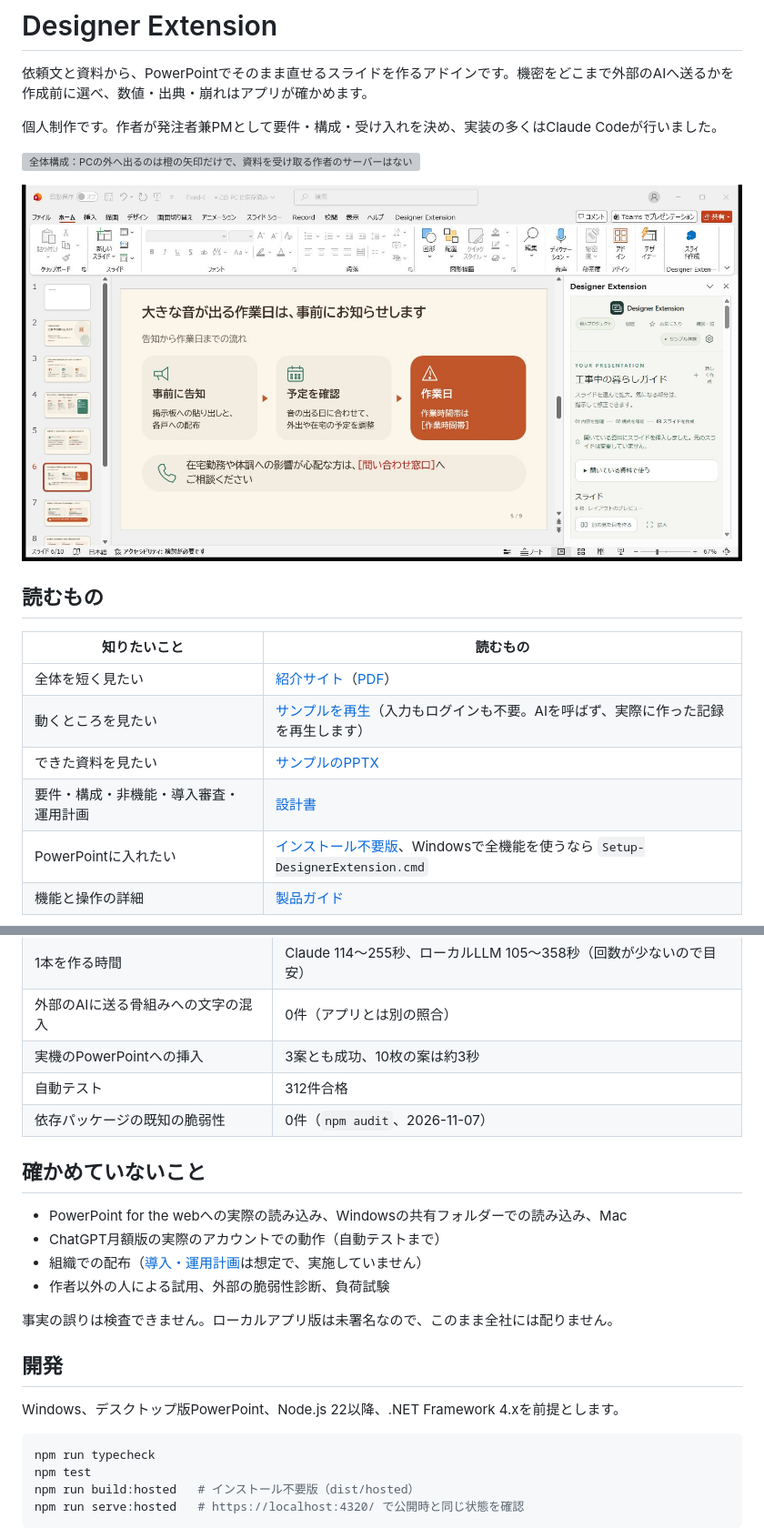
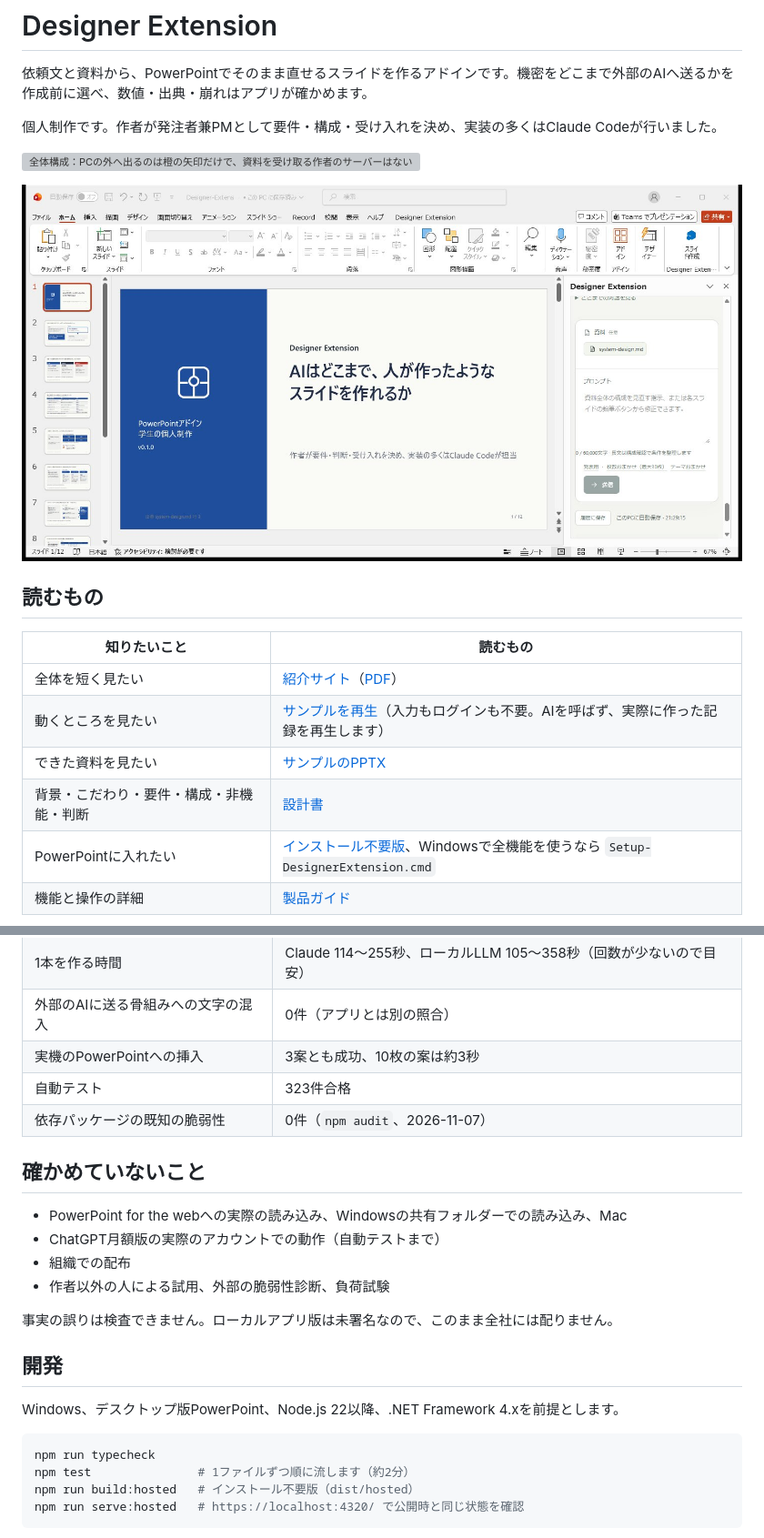
Before and after one commit to runba7776/DesignerExtention, a Markdown page: README.md, 2 parts joined by grey strips. Shown at 91% size. GitHub-like rendering; pictures changed too: docs/real-powerpoint.jpg; grey boxes are pictures that could not be loaded.

````diff
--- a/README.md
+++ b/README.md
@@ -15,7 +15,7 @@
 | 全体を短く見たい | [紹介サイト](https://runba7776.github.io/DesignerExtention/portfolio/)（[PDF](portfolio/Designer-Extension-portfolio.pdf)） |
 | 動くところを見たい | [サンプルを再生](https://runba7776.github.io/DesignerExtention/?sample=1)（入力もログインも不要。AIを呼ばず、実際に作った記録を再生します） |
 | できた資料を見たい | [サンプルのPPTX](portfolio/Designer-Extension-sample.pptx) |
-| 要件・構成・非機能・導入審査・運用計画 | [設計書](docs/system-design.md) |
+| 背景・こだわり・要件・構成・非機能・判断 | [設計書](docs/system-design.md) |
 | PowerPointに入れたい | [インストール不要版](docs/no-install.md)、Windowsで全機能を使うなら `Setup-DesignerExtension.cmd` |
 | 機能と操作の詳細 | [製品ガイド](docs/product-guide.md) |
 
@@ -27,14 +27,14 @@
 | 1本を作る時間 | Claude 114〜255秒、ローカルLLM 105〜358秒（回数が少ないので目安） |
 | 外部のAIに送る骨組みへの文字の混入 | 0件（アプリとは別の照合） |
 | 実機のPowerPointへの挿入 | 3案とも成功、10枚の案は約3秒 |
-| 自動テスト | 312件合格 |
+| 自動テスト | 323件合格 |
 | 依存パッケージの既知の脆弱性 | 0件（`npm audit`、2026-11-07） |
 
 ## 確かめていないこと
 
 - PowerPoint for the webへの実際の読み込み、Windowsの共有フォルダーでの読み込み、Mac
 - ChatGPT月額版の実際のアカウントでの動作（自動テストまで）
-- 組織での配布（[導入・運用計画](docs/system-design.md#6-導入運用計画想定)は想定で、実施していません）
+- 組織での配布
 - 作者以外の人による試用、外部の脆弱性診断、負荷試験
 
 事実の誤りは検査できません。ローカルアプリ版は未署名なので、このまま全社には配りません。
@@ -45,7 +45,7 @@ Windows、デスクトップ版PowerPoint、Node.js 22以降、.NET Framework 4.
 
 ```powershell
 npm run typecheck
-npm test
+npm test               # 1ファイルずつ順に流します（約2分）
 npm run build:hosted   # インストール不要版（dist/hosted）
 npm run serve:hosted   # https://localhost:4320/ で公開時と同じ状態を確認
 ```
````
Also changed, not shown: docs/system-design.md (+75 -76 lines), 4 other files.
